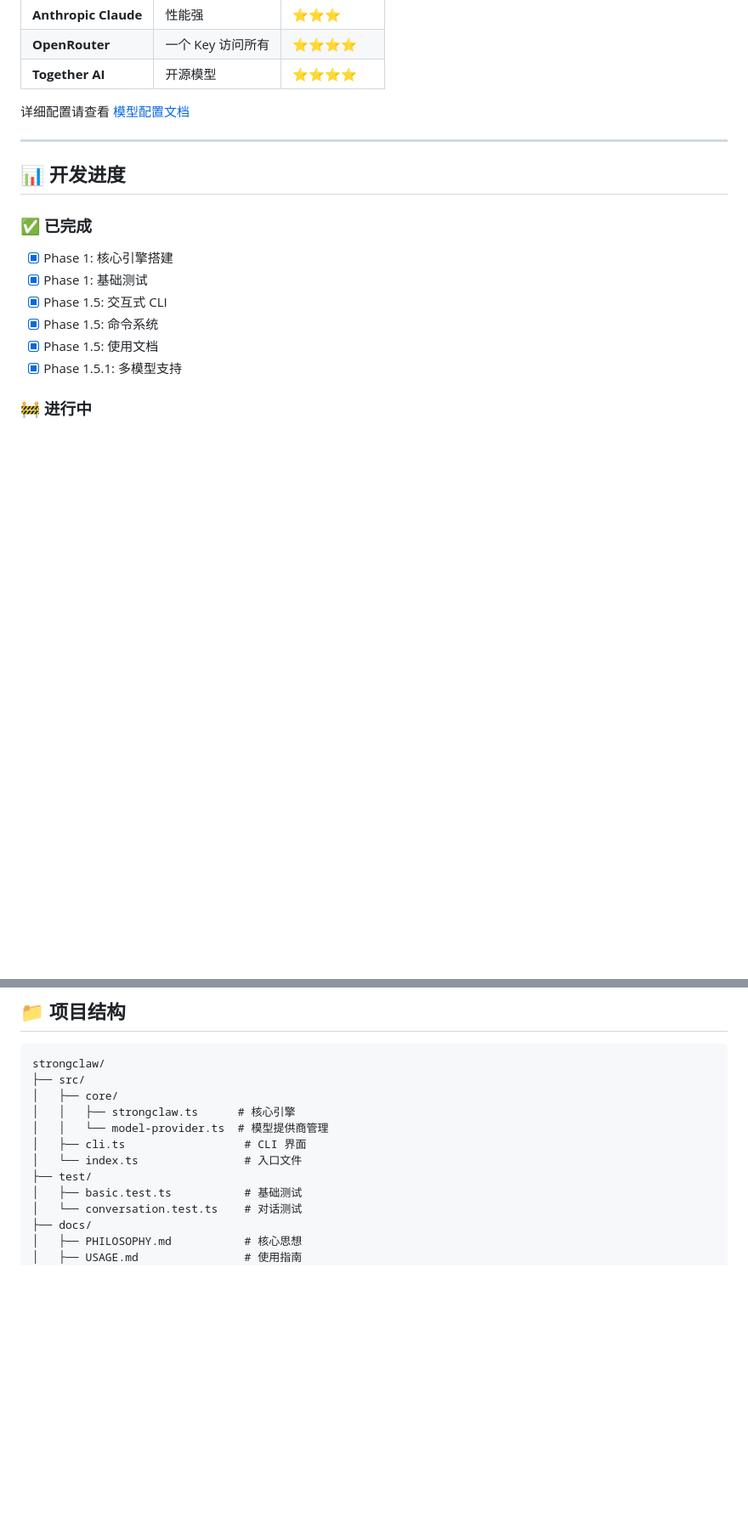
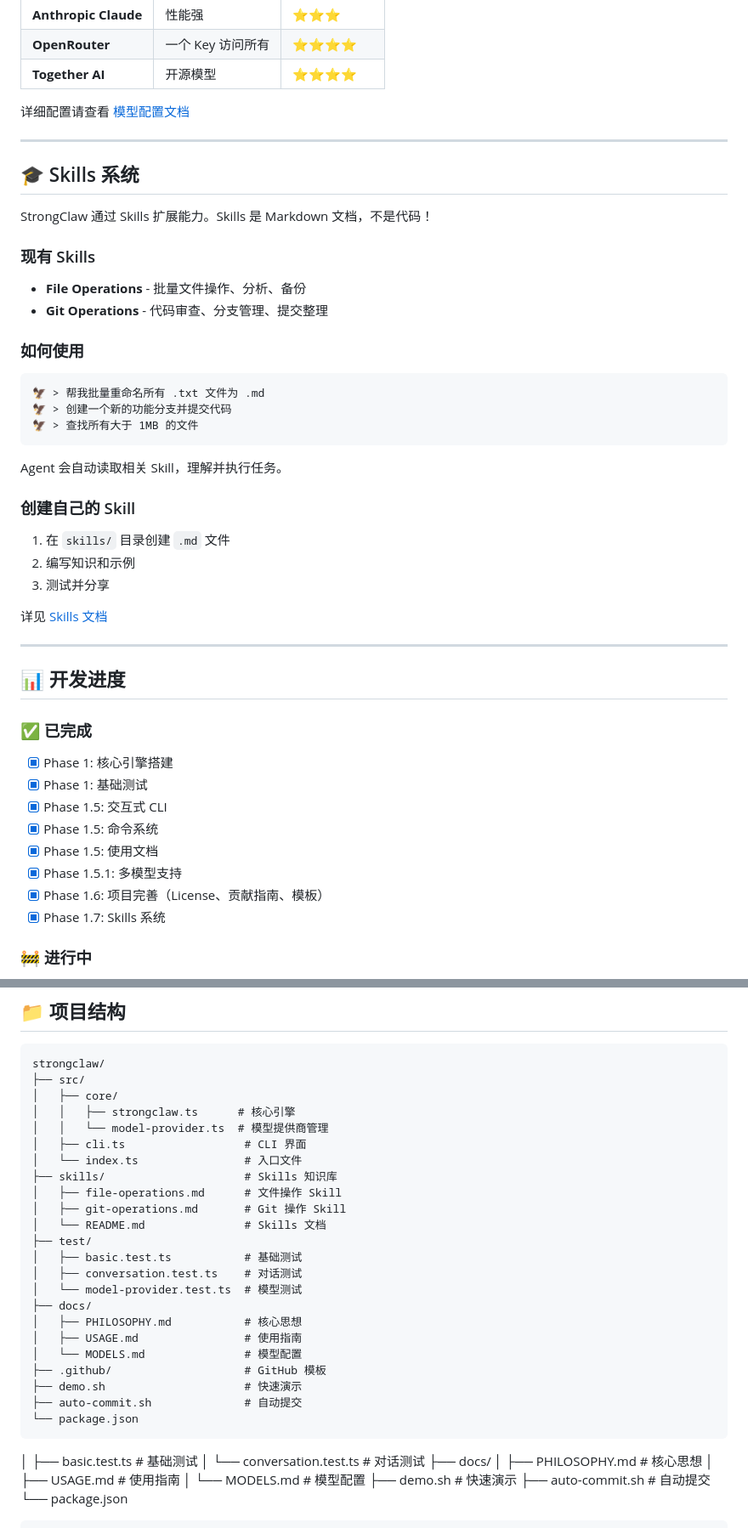
Before and after one commit to Quincynickyoung/strongclaw, a Markdown page: README.md, 2 parts joined by grey strips. Shown at 85% size. GitHub-like rendering; blank space fills up the shorter version.

Commit message:
📝 Update README with Skills system documentation and progress
Co-Authored-By: Claude Opus 4.6 (1M context) <noreply@anthropic.com>

````diff
--- a/README.md
+++ b/README.md
@@ -150,6 +150,35 @@ npm run dev -- --model gemini-2.0-flash --provider google
 
 ---
 
+## 🎓 Skills 系统
+
+StrongClaw 通过 Skills 扩展能力。Skills 是 Markdown 文档，不是代码！
+
+### 现有 Skills
+
+- **File Operations** - 批量文件操作、分析、备份
+- **Git Operations** - 代码审查、分支管理、提交整理
+
+### 如何使用
+
+```
+🦅 > 帮我批量重命名所有 .txt 文件为 .md
+🦅 > 创建一个新的功能分支并提交代码
+🦅 > 查找所有大于 1MB 的文件
+```
+
+Agent 会自动读取相关 Skill，理解并执行任务。
+
+### 创建自己的 Skill
+
+1. 在 `skills/` 目录创建 `.md` 文件
+2. 编写知识和示例
+3. 测试并分享
+
+详见 [Skills 文档](skills/README.md)
+
+---
+
 ## 📊 开发进度
 
 ### ✅ 已完成
@@ -160,6 +189,8 @@ npm run dev -- --model gemini-2.0-flash --provider google
 - [x] Phase 1.5: 命令系统
 - [x] Phase 1.5: 使用文档
 - [x] Phase 1.5.1: 多模型支持
+- [x] Phase 1.6: 项目完善（License、贡献指南、模板）
+- [x] Phase 1.7: Skills 系统
 
 ### 🚧 进行中
 
@@ -186,7 +217,23 @@ strongclaw/
 │   │   └── model-provider.ts  # 模型提供商管理
 │   ├── cli.ts                  # CLI 界面
 │   └── index.ts                # 入口文件
+├── skills/                     # Skills 知识库
+│   ├── file-operations.md      # 文件操作 Skill
+│   ├── git-operations.md       # Git 操作 Skill
+│   └── README.md               # Skills 文档
 ├── test/
+│   ├── basic.test.ts           # 基础测试
+│   ├── conversation.test.ts    # 对话测试
+│   └── model-provider.test.ts  # 模型测试
+├── docs/
+│   ├── PHILOSOPHY.md           # 核心思想
+│   ├── USAGE.md                # 使用指南
+│   └── MODELS.md               # 模型配置
+├── .github/                    # GitHub 模板
+├── demo.sh                     # 快速演示
+├── auto-commit.sh              # 自动提交
+└── package.json
+```
 │   ├── basic.test.ts           # 基础测试
 │   └── conversation.test.ts    # 对话测试
 ├── docs/
````
